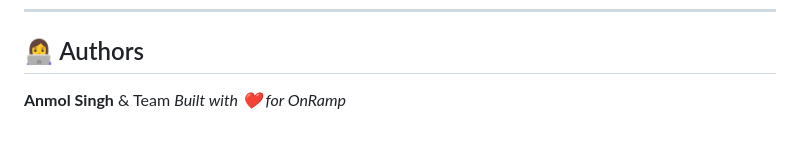
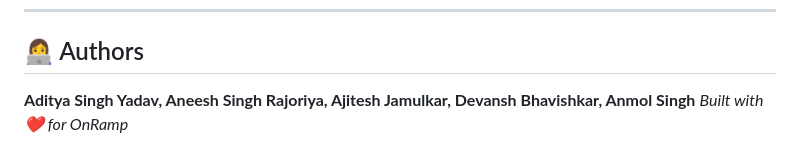
Before and after one commit to anmol-singh-tf/KTJ-OnRamp, a Markdown page: README.md, the part around the change. Drawn GitHub-style.

```diff
--- a/README.md
+++ b/README.md
@@ -136,5 +136,5 @@ This is a **Hackathon Prototype**.
 ---
 
 ## 👩‍💻 Authors
-**Anmol Singh** & Team
+**Aditya Singh Yadav, Aneesh Singh Rajoriya, Ajitesh Jamulkar, Devansh Bhavishkar, Anmol Singh**
 *Built with ❤️ for OnRamp*
```
